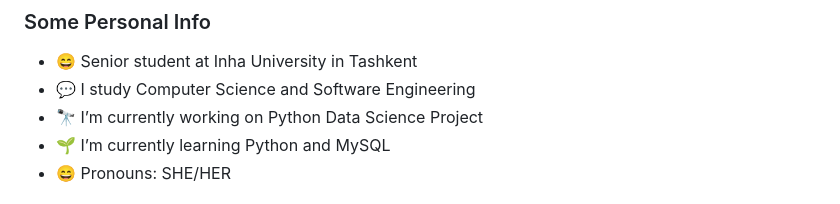
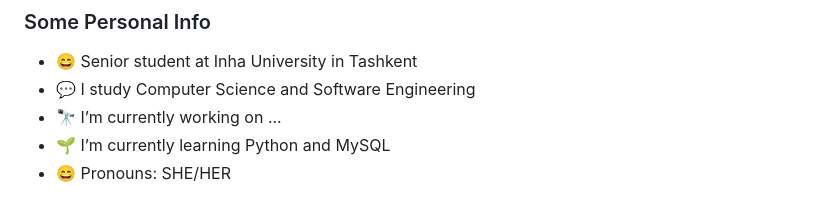
Before and after one commit to NodiraTillayeva/NodiraTillayeva, a Markdown page: README.md, the part around the change. Rendered like a GitHub page.

```diff
--- a/README.md
+++ b/README.md
@@ -6,7 +6,7 @@
 ### Some Personal Info
 - 😄 Senior student at Inha University in Tashkent
 - 💬 I study Computer Science and Software Engineering
-- 🔭 I’m currently working on Python Data Science Project
+- 🔭 I’m currently working on ...
 - 🌱 I’m currently learning Python and MySQL
 - 😄 Pronouns: SHE/HER
 
```
